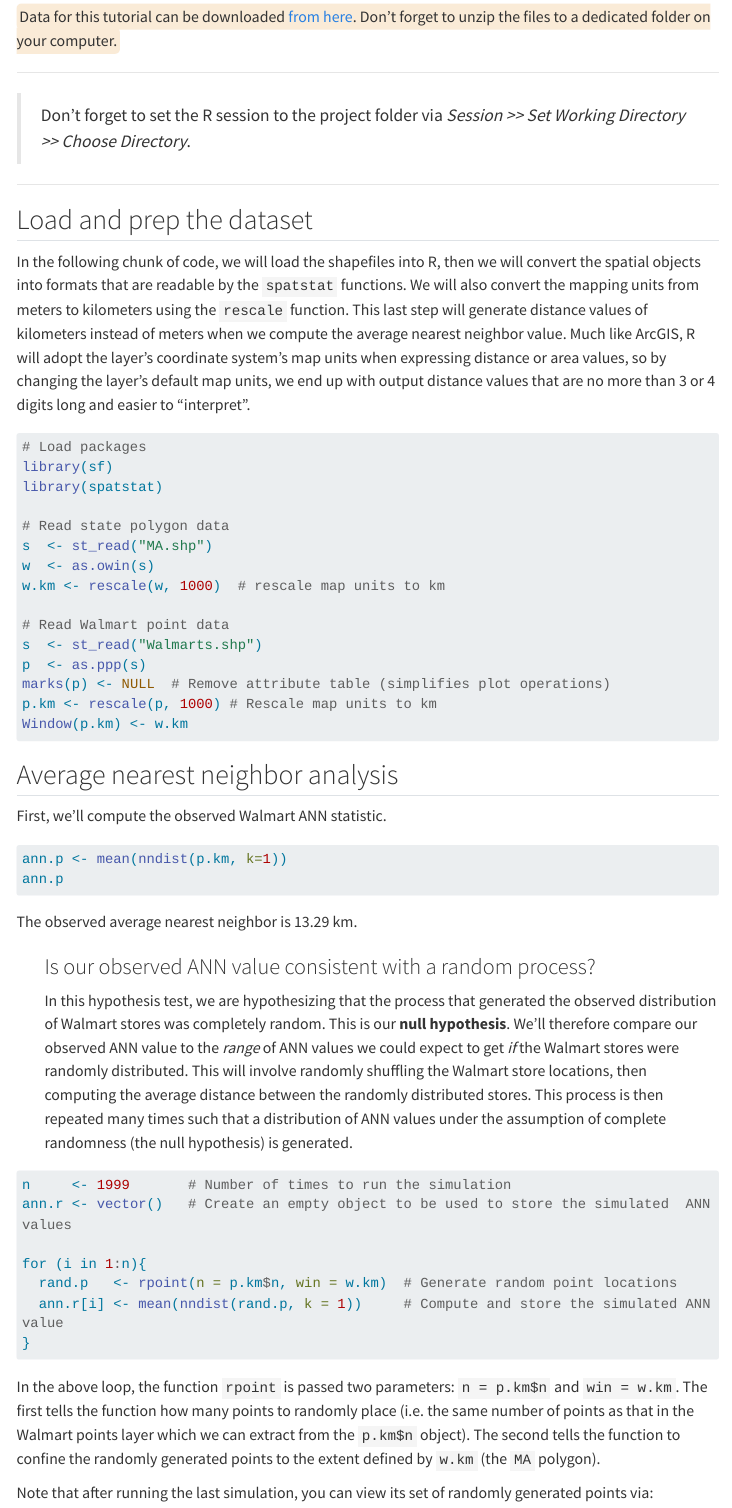
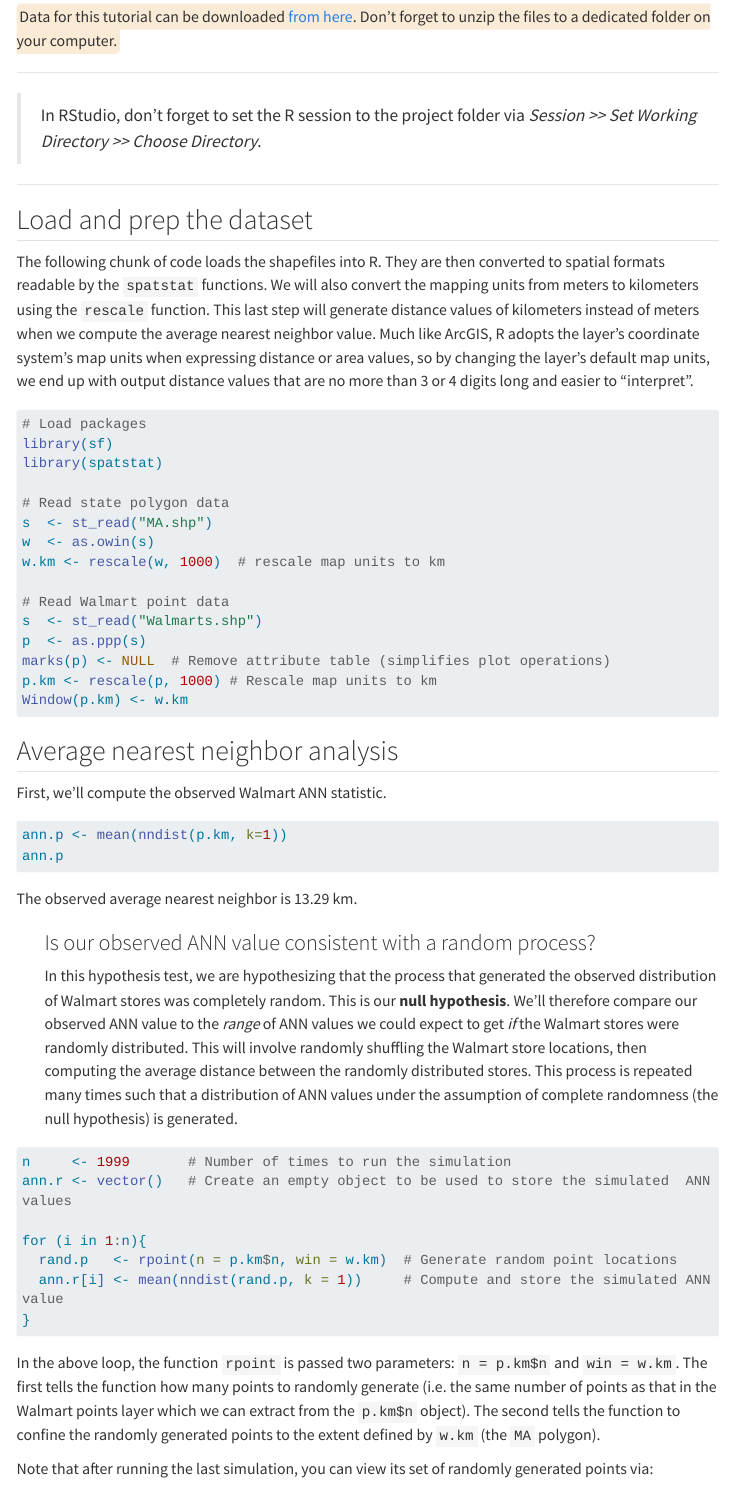
Before and after one commit to mgimond/es214_support_tutorials, a Quarto document (Homogenous_ANN/Homogenous_ANN.qmd): the page in a window 1100 px wide, from 130 px down. Rendered offline with R 4.5, knitr and Pandoc in place of Quarto, with nearby package versions; code that draws random numbers runs with fixed seeds of ours; menus at the side of the page are left out; long lines of code are wrapped.

Commit message:
small edits

````diff
--- a/Homogenous_ANN/Homogenous_ANN.qmd
+++ b/Homogenous_ANN/Homogenous_ANN.qmd
@@ -13,16 +13,16 @@ knitr::opts_chunk$set(echo = TRUE, message = FALSE, warning=FALSE, results="hide
 
 -----
 
-> Don't forget to set the R session to the project folder via *Session \>\> Set Working Directory \>\> Choose Directory*.
+> In RStudio, don't forget to set the R session to the project folder via *Session \>\> Set Working Directory \>\> Choose Directory*.
 
 -----
 
 ## Load and prep the dataset
 
-In the following chunk of code, we will load the shapefiles into R, then we will convert the spatial objects into formats that are readable by the `spatstat` functions. We will also convert the mapping units from meters to kilometers using the `rescale` function. This last step will generate distance values of kilometers instead of meters when we compute the average nearest neighbor value. Much like ArcGIS, R will adopt the layer's coordinate system's map units when expressing distance or area values, so by changing the layer's default map units, we end up with output distance values that are no more than 3 or 4 digits long and easier to "interpret".
+The following chunk of code loads the shapefiles into R. They are then converted to  spatial formats readable by the `spatstat` functions. We will also convert the mapping units from meters to kilometers using the `rescale` function. This last step will generate distance values of kilometers instead of meters when we compute the average nearest neighbor value. Much like ArcGIS, R adopts the layer's coordinate system's map units when expressing distance or area values, so by changing the layer's default map units, we end up with output distance values that are no more than 3 or 4 digits long and easier to "interpret".
 
 
-```{r, message=FALSE, results='hide'}
+```{r, message=FALSE, results='hide', message=FALSE, warning=FALSE}
 # Load packages
 library(sf)
 library(spatstat)
@@ -53,7 +53,7 @@ The observed average nearest neighbor is `r round(ann.p, 2)` km.
 
 ### Is our observed ANN value consistent with a random process?
 
-In this hypothesis test, we are hypothesizing that the process that generated the observed distribution of Walmart stores was completely random. This is our **null hypothesis**. We'll therefore compare our observed ANN value to the *range* of ANN values we could expect to get *if* the Walmart stores were randomly distributed. This will involve randomly shuffling the Walmart store locations, then computing the average distance between the randomly distributed stores. This process is then repeated many times such that a distribution of ANN values under the assumption of complete randomness (the null hypothesis) is generated.
+In this hypothesis test, we are hypothesizing that the process that generated the observed distribution of Walmart stores was completely random. This is our **null hypothesis**. We'll therefore compare our observed ANN value to the *range* of ANN values we could expect to get *if* the Walmart stores were randomly distributed. This will involve randomly shuffling the Walmart store locations, then computing the average distance between the randomly distributed stores. This process is repeated many times such that a distribution of ANN values under the assumption of complete randomness (the null hypothesis) is generated.
 
 ```{r}
 n     <- 1999       # Number of times to run the simulation
@@ -65,7 +65,7 @@ for (i in 1:n){
 }
 ```
 
-In the above loop, the function `rpoint` is passed two parameters: `n = p.km$n` and `win = w.km`. The first tells the function how many points to randomly place (i.e. the same number of points as that in the Walmart points layer which we can extract from the `p.km$n` object). The second tells the function to confine the randomly generated points to the extent defined by `w.km` (the `MA` polygon).
+In the above loop, the function `rpoint` is passed two parameters: `n = p.km$n` and `win = w.km`. The first tells the function how many points to randomly generate (i.e. the same number of points as that in the Walmart points layer which we can extract from the `p.km$n` object). The second tells the function to confine the randomly generated points to the extent defined by `w.km` (the `MA` polygon).
 
 Note that after running the last simulation, you can view its set of randomly generated points via:
 
````
Also changed, not shown: .quarto/crossref/Inhomogenous_ANN/Inhomogenous_ANN.qmd/Inhomogenous_ANN.html.json, .quarto/crossref/PPM/PPM_analysis.qmd/PPM_analysis.html.json, .quarto/crossref/index.qmd/index.html.json, .quarto/idx/Homogenous_ANN/Homogenous_ANN.qmd.json, docs/search.json, Homogenous_ANN/Homogenous_ANN.qmd (4 more changed lines), 5 other files.
